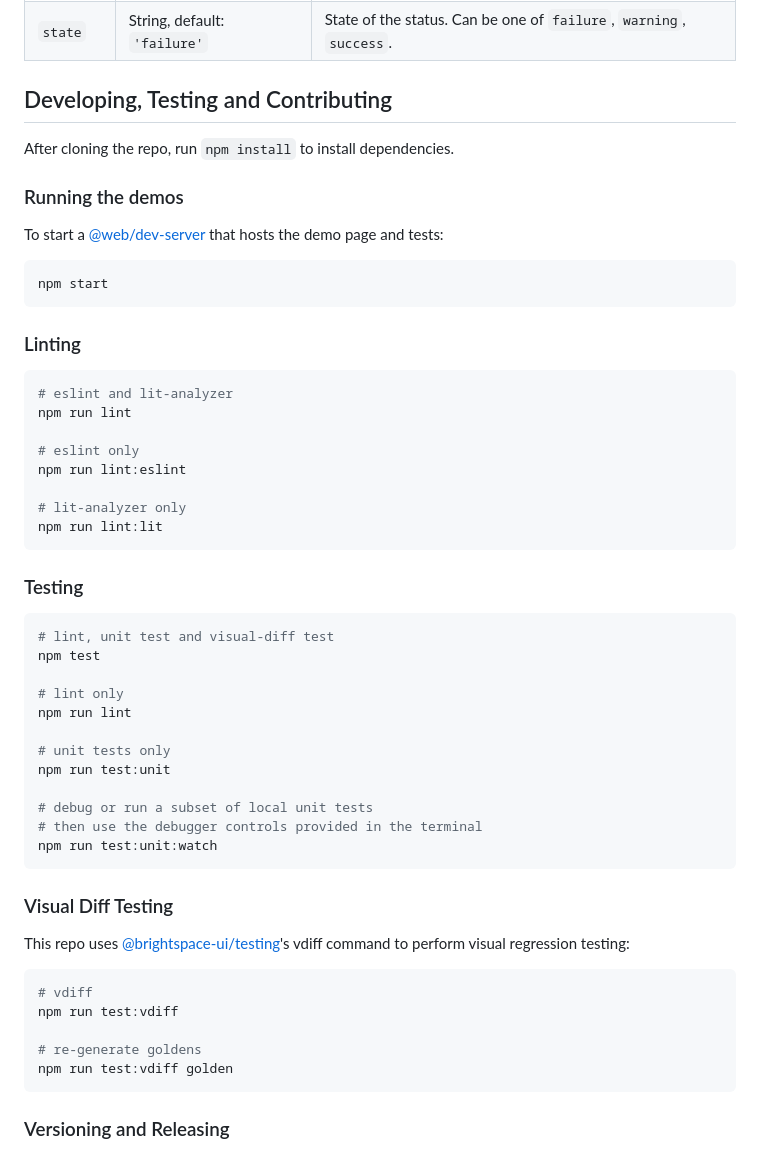
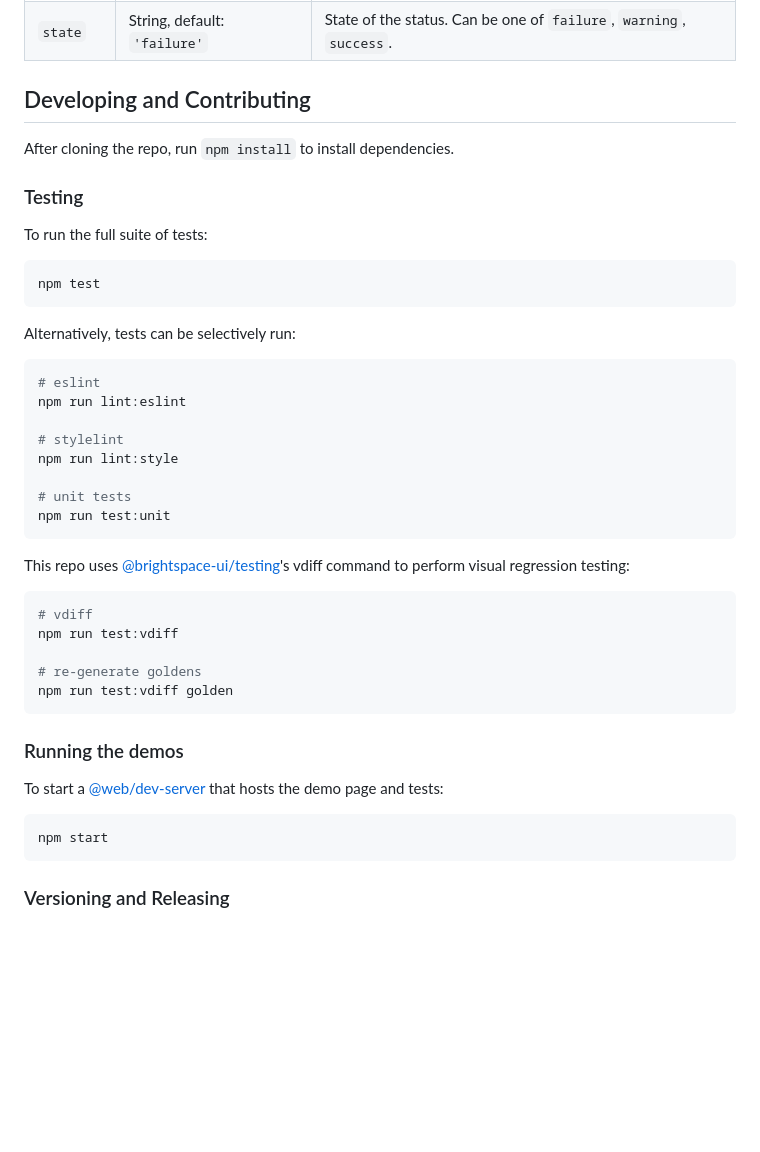
Before and after one commit to BrightspaceUILabs/status-icon, a Markdown page: README.md, the part around the change. Drawn GitHub-style; blank space fills up the shorter version.

Commit message:
modernize README

````diff
--- a/README.md
+++ b/README.md
@@ -44,49 +44,30 @@ npm install @brightspace-ui-labs/status-icon
 | `message` | String | Message to be displayed |
 | `state` | String, default: `'failure'` | State of the status. Can be one of  `failure`, `warning`, `success`. |
 
-## Developing, Testing and Contributing
+## Developing and Contributing
 
 After cloning the repo, run `npm install` to install dependencies.
 
-### Running the demos
+### Testing
 
-To start a [@web/dev-server](https://modern-web.dev/docs/dev-server/overview/) that hosts the demo page and tests:
+To run the full suite of tests:
 
 ```shell
-npm start
+npm test
 ```
 
-### Linting
+Alternatively, tests can be selectively run:
 
 ```shell
-# eslint and lit-analyzer
-npm run lint
-
-# eslint only
+# eslint
 npm run lint:eslint
 
-# lit-analyzer only
-npm run lint:lit
+# stylelint
+npm run lint:style
+
+# unit tests
+npm run test:unit
 ```
-
-### Testing
-
-```shell
-# lint, unit test and visual-diff test
-npm test
-
-# lint only
-npm run lint
-
-# unit tests only
-npm run test:unit
-
-# debug or run a subset of local unit tests
-# then use the debugger controls provided in the terminal
-npm run test:unit:watch
-```
-
-### Visual Diff Testing
 
 This repo uses [@brightspace-ui/testing](https://github.com/BrightspaceUI/testing)'s vdiff command to perform visual regression testing:
 
@@ -98,6 +79,14 @@ npm run test:vdiff
 npm run test:vdiff golden
 ```
 
+### Running the demos
+
+To start a [@web/dev-server](https://modern-web.dev/docs/dev-server/overview/) that hosts the demo page and tests:
+
+```shell
+npm start
+```
+
 ### Versioning and Releasing
 
 This repo is configured to use `semantic-release`. Commits prefixed with `fix:` and `feat:` will trigger patch and minor releases when merged to `main`.
````
